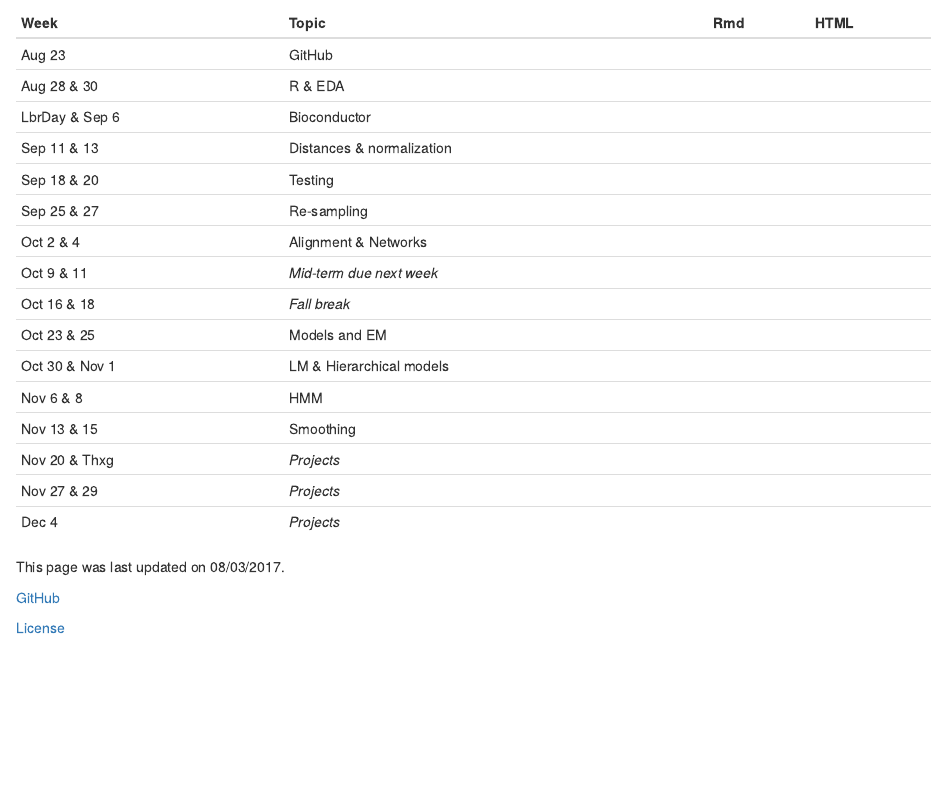
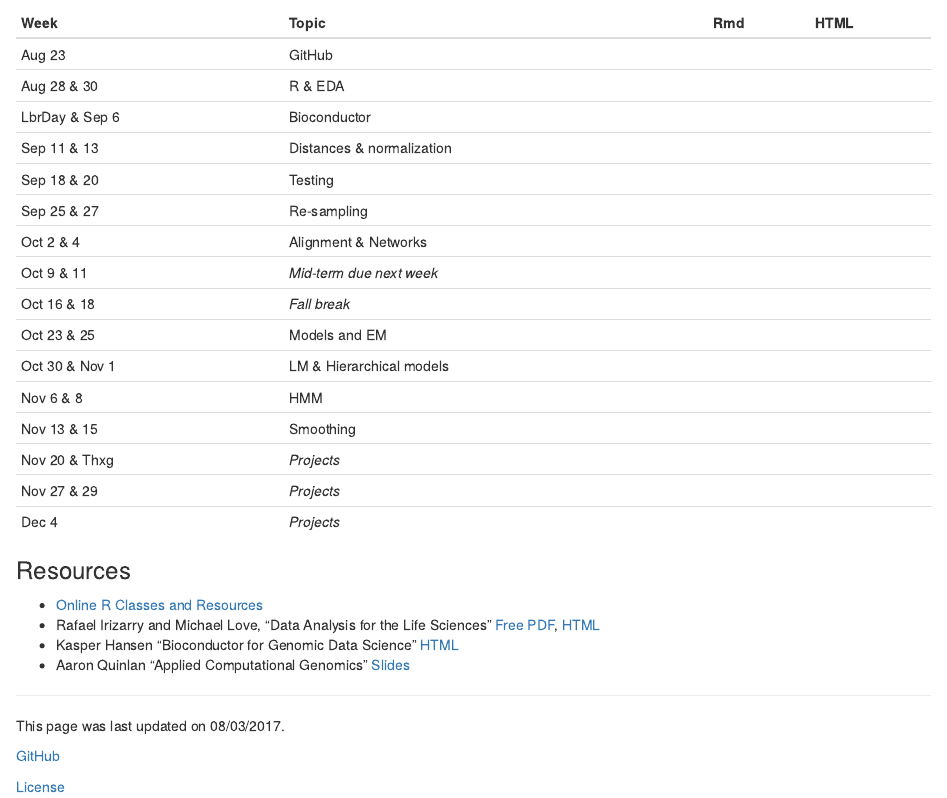
Before and after one commit to biodatascience/compbio, an R Markdown document (index.Rmd): the page in a window 1100 px wide, from 220 px down. The pictures show the output file index.html that the author committed with the source, opened offline.

Commit message:
update web

```diff
--- a/index.Rmd
+++ b/index.Rmd
@@ -29,6 +29,18 @@ Official course information see Sakai (syllabus, calendar, paper PDFs, etc).
 |Nov 27 & 29    | *Projects* | | |
 |Dec 4          | *Projects* | | |
 
+### Resources
+
+* [Online R Classes and Resources](http://genomicsclass.github.io/book/pages/resources.html)
+* Rafael Irizarry and Michael Love, "Data Analysis for the Life Sciences"
+[Free PDF](https://leanpub.com/dataanalysisforthelifesciences),
+[HTML](http://genomicsclass.github.io/book/)
+* Kasper Hansen "Bioconductor for Genomic Data Science"
+[HTML](https://kasperdanielhansen.github.io/genbioconductor/)
+* Aaron Quinlan "Applied Computational Genomics" [Slides](https://github.com/quinlan-lab/applied-computational-genomics)
+
+---
+
 This page was last updated on `r format(Sys.time(), "%m/%d/%Y")`.
 
 [GitHub](https://github.com/mikelove/compbio)
```
Also changed, not shown: index.html.
